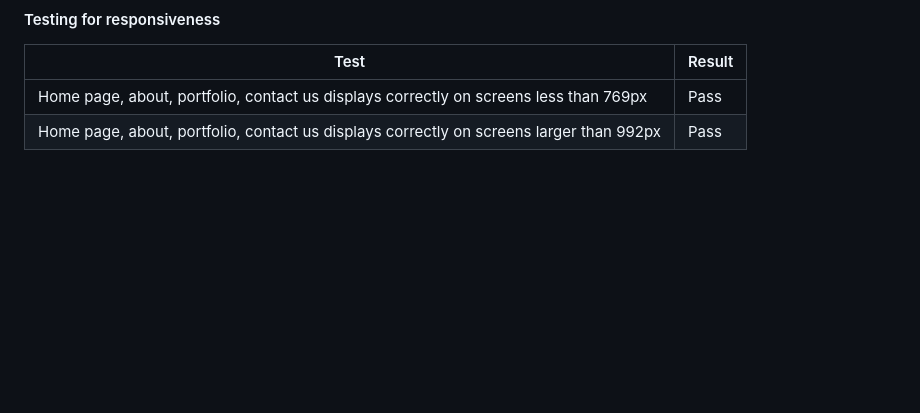
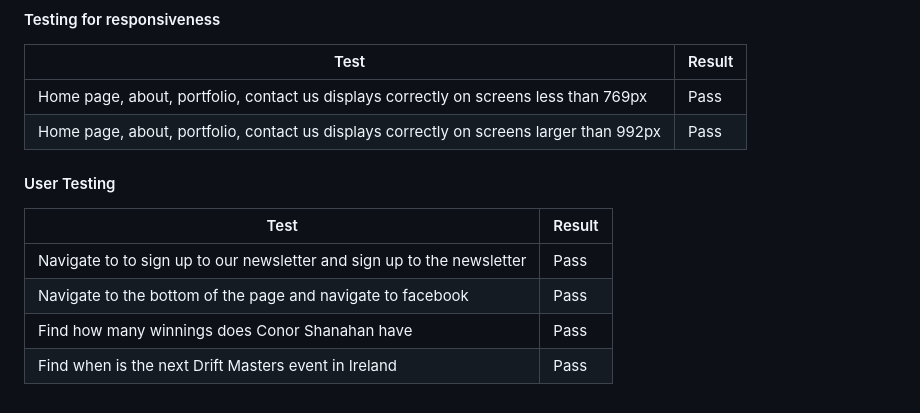
Before and after one commit to AurelijusJarasius/drifting-ireland, a Markdown page: README.md, the part around the change. GitHub-like rendering; blank space fills up the shorter version.

Commit message:
Add user testing

```diff
--- a/README.md
+++ b/README.md
@@ -267,3 +267,11 @@ Sign up form | User prevented from entering email address without @ | Pass |
 |--|--|
 Home page, about, portfolio, contact us displays correctly on screens less than 769px | Pass |
 Home page, about, portfolio, contact us displays correctly on screens larger than 992px | Pass |
+
+#### User Testing
+| Test | Result |
+|--|--|
+Navigate to to sign up to our newsletter and sign up to the newsletter | Pass |
+Navigate to the bottom of the page and navigate to facebook | Pass |
+Find how many winnings does Conor Shanahan have | Pass |
+Find when is the next Drift Masters event in Ireland | Pass |
```
